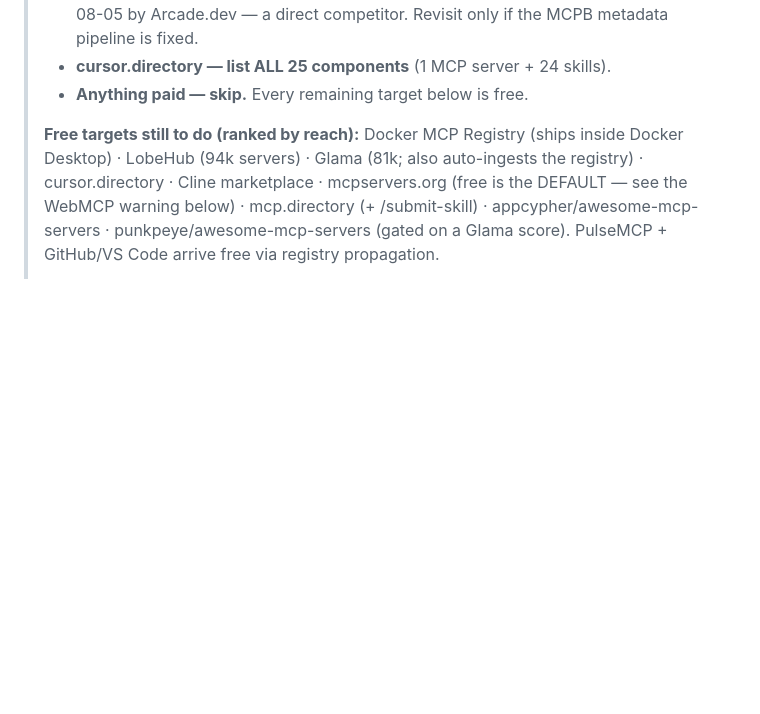
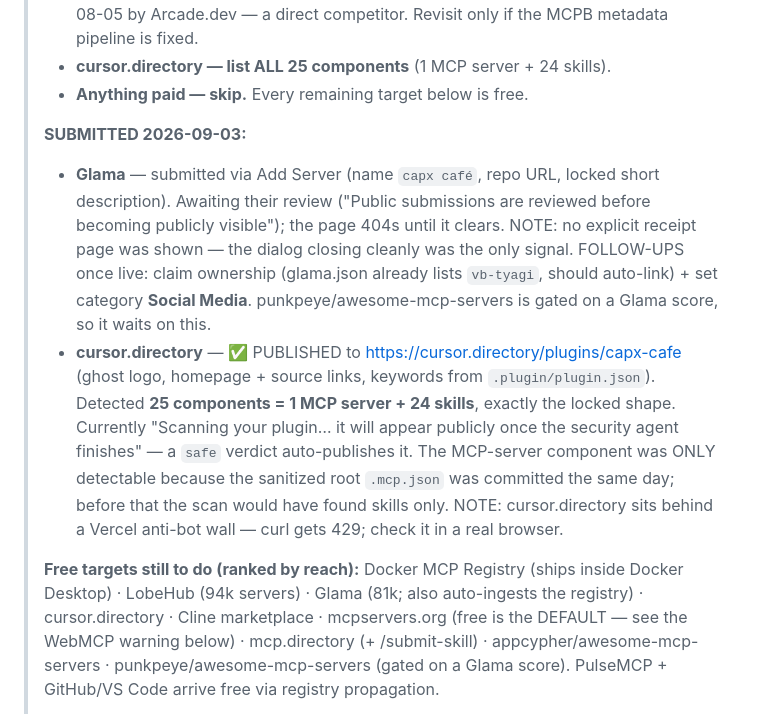
Before and after one commit to vb-tyagi/capx-cafe, a Markdown page: docs/LAUNCH-LISTINGS.md, the part around the change. Drawn GitHub-style; blank space fills up the shorter version.

Commit message:
docs(listings): Glama submitted (in review) + cursor.directory PUBLISHED (25 components, scanning)
Co-Authored-By: Claude Fable 5 <noreply@anthropic.com>

```diff
--- a/docs/LAUNCH-LISTINGS.md
+++ b/docs/LAUNCH-LISTINGS.md
@@ -17,6 +17,19 @@
 >   pipeline is fixed.
 > - **cursor.directory — list ALL 25 components** (1 MCP server + 24 skills).
 > - **Anything paid — skip.** Every remaining target below is free.
+>
+> **SUBMITTED 2026-09-03:**
+> - **Glama** — submitted via Add Server (name `capx café`, repo URL, locked short description). Awaiting
+>   their review ("Public submissions are reviewed before becoming publicly visible"); the page 404s until
+>   it clears. NOTE: no explicit receipt page was shown — the dialog closing cleanly was the only signal.
+>   FOLLOW-UPS once live: claim ownership (glama.json already lists `vb-tyagi`, should auto-link) + set
+>   category **Social Media**. punkpeye/awesome-mcp-servers is gated on a Glama score, so it waits on this.
+> - **cursor.directory** — ✅ PUBLISHED to https://cursor.directory/plugins/capx-cafe (ghost logo, homepage +
+>   source links, keywords from `.plugin/plugin.json`). Detected **25 components = 1 MCP server + 24 skills**,
+>   exactly the locked shape. Currently "Scanning your plugin… it will appear publicly once the security agent
+>   finishes" — a `safe` verdict auto-publishes it. The MCP-server component was ONLY detectable because the
+>   sanitized root `.mcp.json` was committed the same day; before that the scan would have found skills only.
+>   NOTE: cursor.directory sits behind a Vercel anti-bot wall — curl gets 429; check it in a real browser.
 >
 > **Free targets still to do (ranked by reach):** Docker MCP Registry (ships inside Docker Desktop) ·
 > LobeHub (94k servers) · Glama (81k; also auto-ingests the registry) · cursor.directory ·
```
